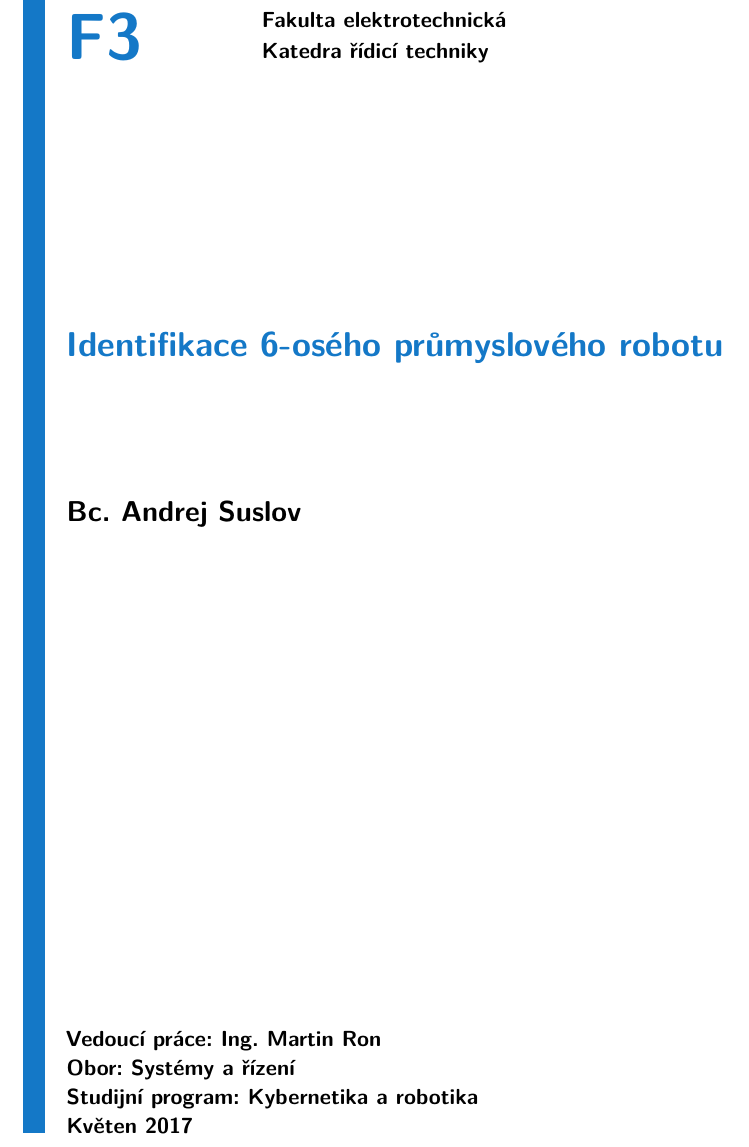
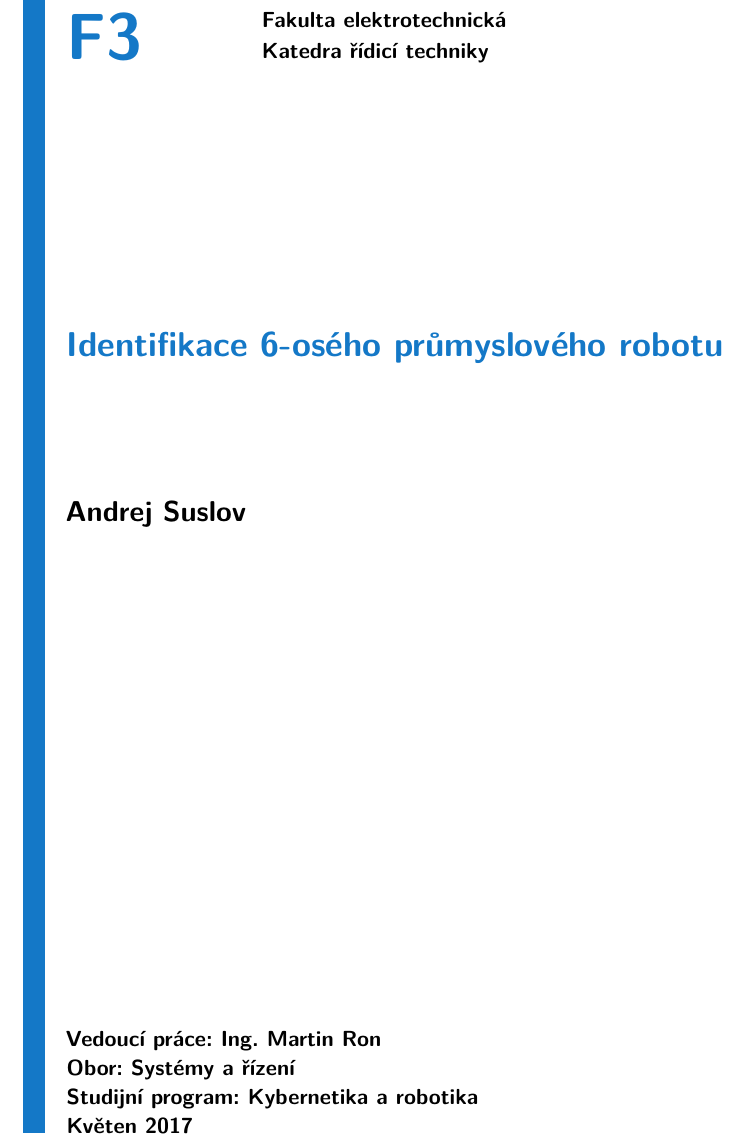
Before and after one commit to ronmarti/diplomka, a LaTeX thesis (ctutest.tex): part of page 1 of 67, cut so that both start at the same text. Compiled offline with pdfLaTeX.

Commit message:
no message

```diff
--- a/ctutest.tex
+++ b/ctutest.tex
@@ -20,7 +20,7 @@
 	faculty = F3,
 	department-czech = {Katedra řídicí techniky},
 	department-english = {Department of control engineering},
-	author = {Bc. Andrej Suslov},
+	author = {Andrej Suslov},
 	supervisor = {Ing. Martin Ron},
 %	supervisor-address = {Ústav X, \\ Uliční 5, \\ Praha 99},
 %	supervisor-specialist = {John Doe},
```
Also changed, not shown: DP_-_Andrej_Suslov.pdf, 1 other file.
